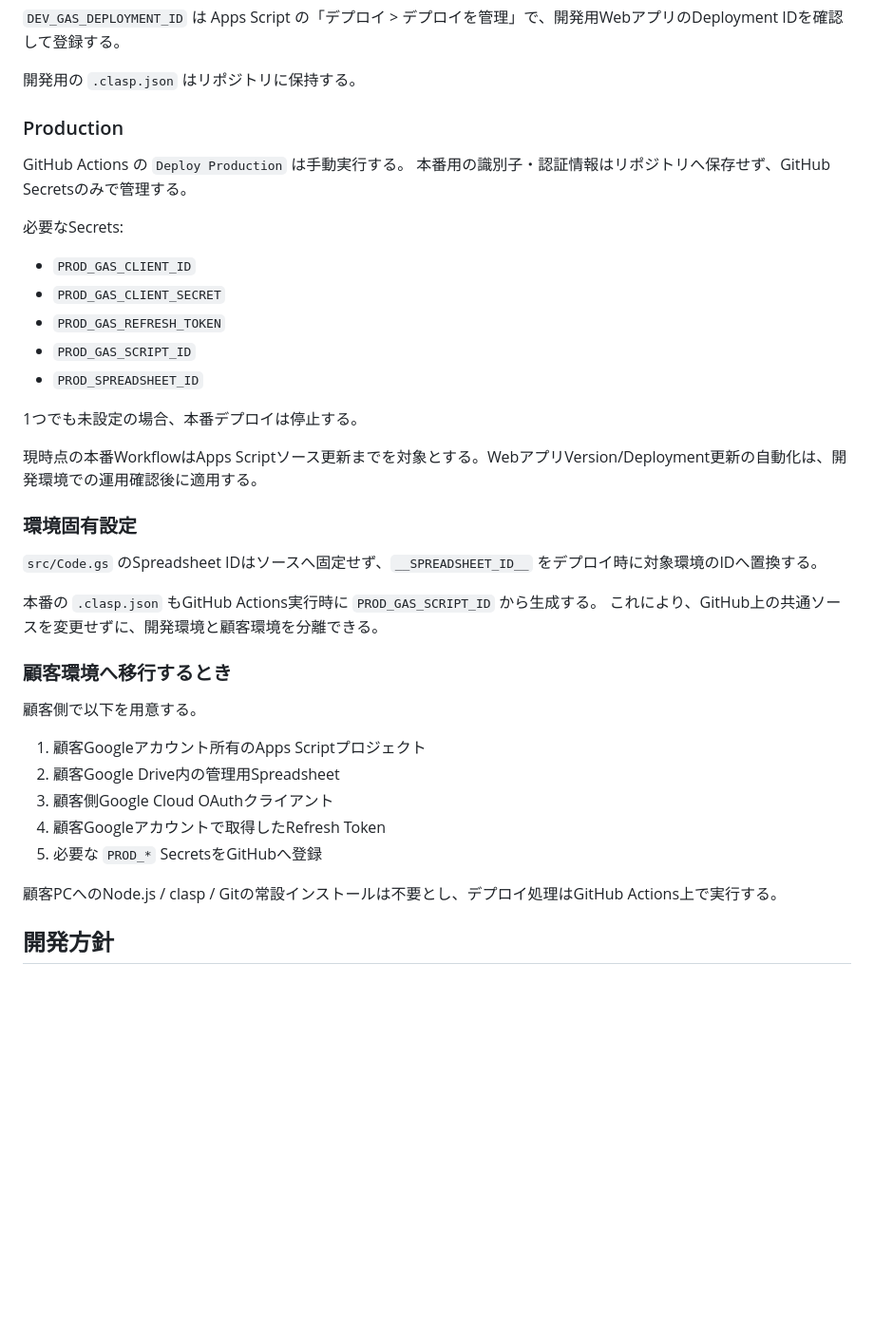
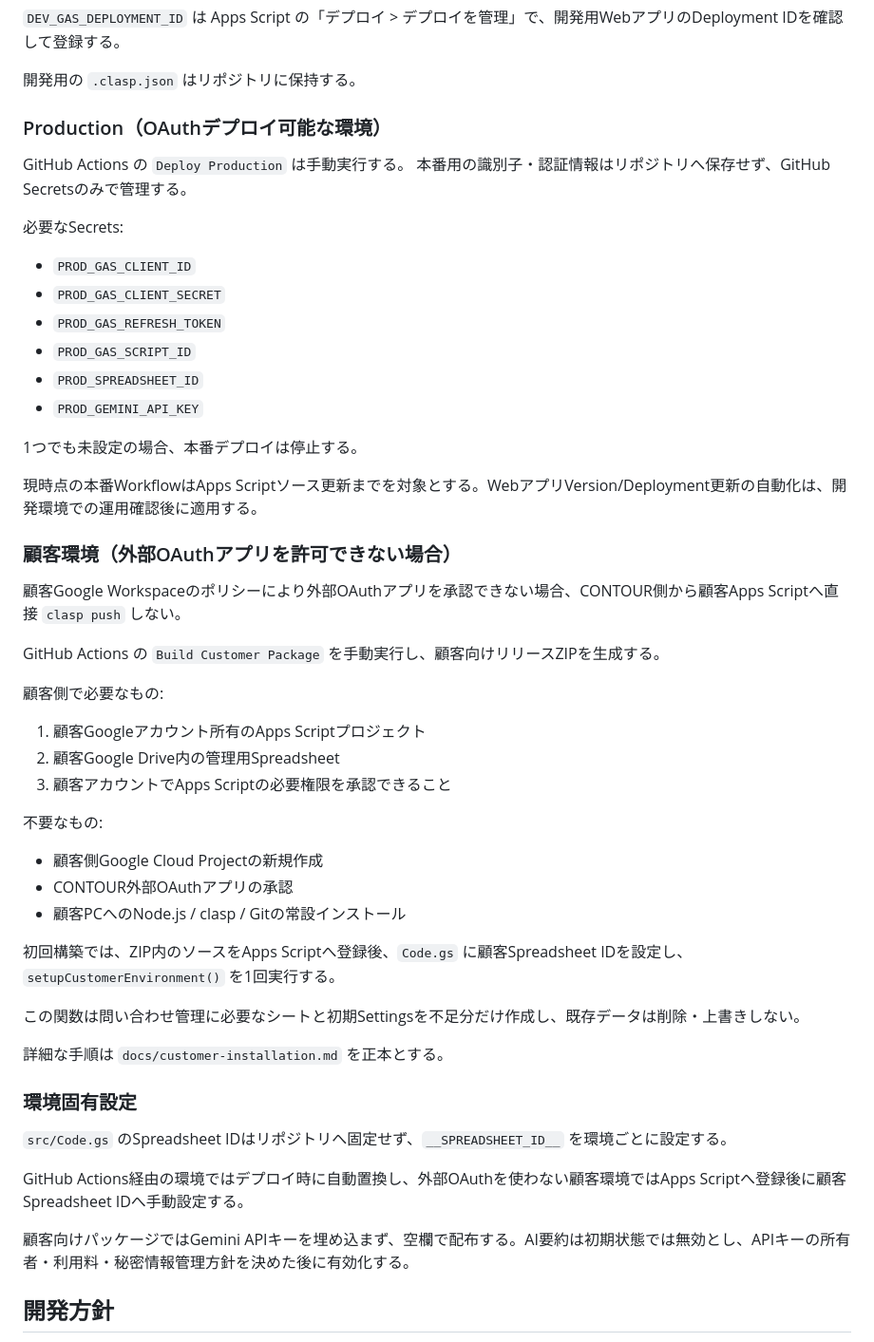
Before and after one commit to checktm/gas-project-control, a Markdown page: README.md, the part around the change. Shown at 95% size. Drawn GitHub-style; blank space fills up the shorter version.

Commit message:
Document customer deployment without external OAuth

```diff
--- a/README.md
+++ b/README.md
@@ -44,7 +44,7 @@ OAuth Refresh Tokenには少なくとも以下のApps Script APIスコープが
 
 開発用の `.clasp.json` はリポジトリに保持する。
 
-### Production
+### Production（OAuthデプロイ可能な環境）
 
 GitHub Actions の `Deploy Production` は手動実行する。
 本番用の識別子・認証情報はリポジトリへ保存せず、GitHub Secretsのみで管理する。
@@ -56,29 +56,43 @@ GitHub Actions の `Deploy Production` は手動実行する。
 - `PROD_GAS_REFRESH_TOKEN`
 - `PROD_GAS_SCRIPT_ID`
 - `PROD_SPREADSHEET_ID`
+- `PROD_GEMINI_API_KEY`
 
 1つでも未設定の場合、本番デプロイは停止する。
 
 現時点の本番WorkflowはApps Scriptソース更新までを対象とする。WebアプリVersion/Deployment更新の自動化は、開発環境での運用確認後に適用する。
 
-### 環境固有設定
+### 顧客環境（外部OAuthアプリを許可できない場合）
 
-`src/Code.gs` のSpreadsheet IDはソースへ固定せず、`__SPREADSHEET_ID__` をデプロイ時に対象環境のIDへ置換する。
+顧客Google Workspaceのポリシーにより外部OAuthアプリを承認できない場合、CONTOUR側から顧客Apps Scriptへ直接 `clasp push` しない。
 
-本番の `.clasp.json` もGitHub Actions実行時に `PROD_GAS_SCRIPT_ID` から生成する。
-これにより、GitHub上の共通ソースを変更せずに、開発環境と顧客環境を分離できる。
+GitHub Actions の `Build Customer Package` を手動実行し、顧客向けリリースZIPを生成する。
 
-### 顧客環境へ移行するとき
-
-顧客側で以下を用意する。
+顧客側で必要なもの:
 
 1. 顧客Googleアカウント所有のApps Scriptプロジェクト
 2. 顧客Google Drive内の管理用Spreadsheet
-3. 顧客側Google Cloud OAuthクライアント
-4. 顧客Googleアカウントで取得したRefresh Token
-5. 必要な `PROD_*` SecretsをGitHubへ登録
+3. 顧客アカウントでApps Scriptの必要権限を承認できること
 
-顧客PCへのNode.js / clasp / Gitの常設インストールは不要とし、デプロイ処理はGitHub Actions上で実行する。
+不要なもの:
+
+- 顧客側Google Cloud Projectの新規作成
+- CONTOUR外部OAuthアプリの承認
+- 顧客PCへのNode.js / clasp / Gitの常設インストール
+
+初回構築では、ZIP内のソースをApps Scriptへ登録後、`Code.gs` に顧客Spreadsheet IDを設定し、`setupCustomerEnvironment()` を1回実行する。
+
+この関数は問い合わせ管理に必要なシートと初期Settingsを不足分だけ作成し、既存データは削除・上書きしない。
+
+詳細な手順は `docs/customer-installation.md` を正本とする。
+
+### 環境固有設定
+
+`src/Code.gs` のSpreadsheet IDはリポジトリへ固定せず、`__SPREADSHEET_ID__` を環境ごとに設定する。
+
+GitHub Actions経由の環境ではデプロイ時に自動置換し、外部OAuthを使わない顧客環境ではApps Scriptへ登録後に顧客Spreadsheet IDへ手動設定する。
+
+顧客向けパッケージではGemini APIキーを埋め込まず、空欄で配布する。AI要約は初期状態では無効とし、APIキーの所有者・利用料・秘密情報管理方針を決めた後に有効化する。
 
 ## 開発方針
 
```
